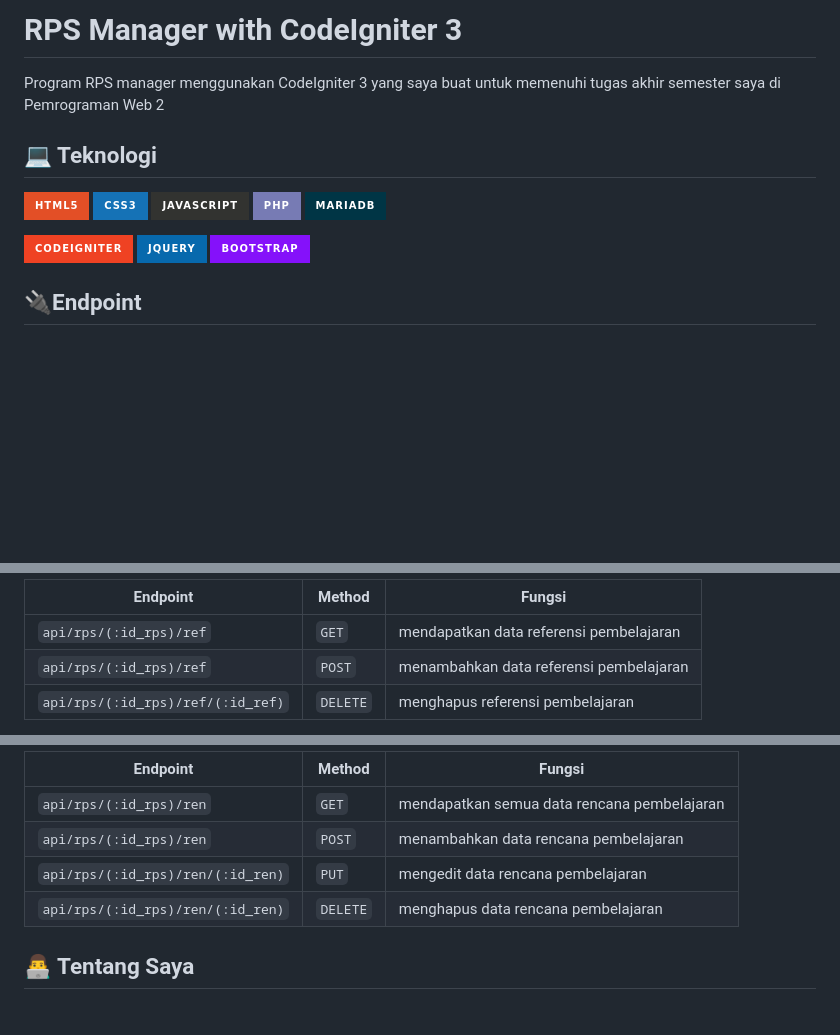
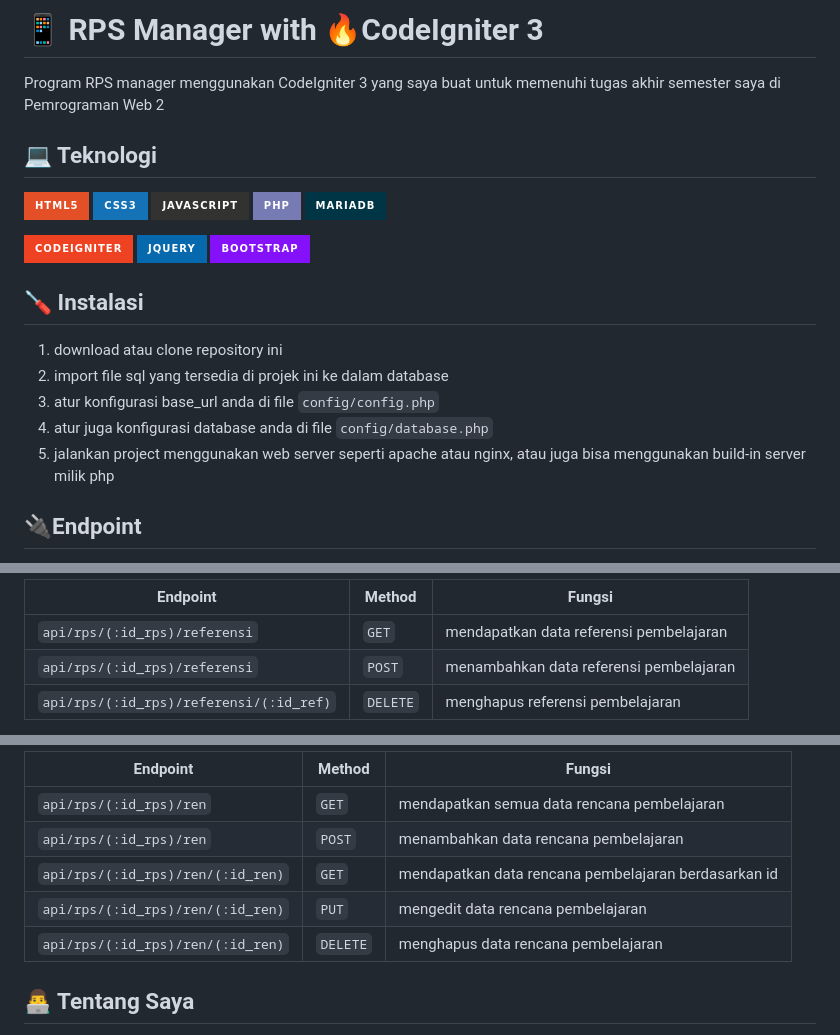
Before and after one commit to Imamsubekti26/RPS_Manager_CI3, a Markdown page: README.md, 3 parts joined by grey strips. Drawn GitHub-style; folded sections open; badges without logos; blank space fills up the shorter version.

```diff
--- a/README.md
+++ b/README.md
@@ -1,4 +1,4 @@
-# RPS Manager with CodeIgniter 3
+# 📱 RPS Manager with 🔥CodeIgniter 3
 
 Program RPS manager menggunakan CodeIgniter 3 yang saya buat untuk memenuhi tugas akhir semester saya di Pemrograman Web 2
 
@@ -14,5 +14,13 @@ Program RPS manager menggunakan CodeIgniter 3 yang saya buat untuk memenuhi tuga
 ![jQuery](https://img.shields.io/badge/jquery-%230769AD.svg?style=for-the-badge&logo=jquery&logoColor=white)
 ![Bootstrap](https://img.shields.io/badge/bootstrap-%238511FA.svg?style=for-the-badge&logo=bootstrap&logoColor=white)
 
+## 🪛 Instalasi
+
+1. download atau clone repository ini
+2. import file sql yang tersedia di projek ini ke dalam database
+3. atur konfigurasi base_url anda di file `config/config.php`
+4. atur juga konfigurasi database anda di file `config/database.php`
+5. jalankan project menggunakan web server seperti apache atau nginx, atau juga bisa menggunakan build-in server milik php
+
 ## 🔌Endpoint
 
@@ -58,7 +69,7 @@ Program RPS manager menggunakan CodeIgniter 3 yang saya buat untuk memenuhi tuga
 
-| Endpoint                          | Method   | Fungsi                                  |
-| --------------------------------- | -------- | --------------------------------------- |
-| `api/rps/(:id_rps)/ref`           | `GET`    | mendapatkan data referensi pembelajaran |
-| `api/rps/(:id_rps)/ref`           | `POST`   | menambahkan data referensi pembelajaran |
-| `api/rps/(:id_rps)/ref/(:id_ref)` | `DELETE` | menghapus referensi pembelajaran        |
+| Endpoint                                | Method   | Fungsi                                  |
+| --------------------------------------- | -------- | --------------------------------------- |
+| `api/rps/(:id_rps)/referensi`           | `GET`    | mendapatkan data referensi pembelajaran |
+| `api/rps/(:id_rps)/referensi`           | `POST`   | menambahkan data referensi pembelajaran |
+| `api/rps/(:id_rps)/referensi/(:id_ref)` | `DELETE` | menghapus referensi pembelajaran        |
 
@@ -100,10 +117,13 @@ Program RPS manager menggunakan CodeIgniter 3 yang saya buat untuk memenuhi tuga
 
-| Endpoint                          | Method   | Fungsi                                      |
-| --------------------------------- | -------- | ------------------------------------------- |
-| `api/rps/(:id_rps)/ren`           | `GET`    | mendapatkan semua data rencana pembelajaran |
-| `api/rps/(:id_rps)/ren`           | `POST`   | menambahkan data rencana pembelajaran       |
-| `api/rps/(:id_rps)/ren/(:id_ren)` | `PUT`    | mengedit data rencana pembelajaran          |
-| `api/rps/(:id_rps)/ren/(:id_ren)` | `DELETE` | menghapus data rencana pembelajaran         |
+| Endpoint                          | Method   | Fungsi                                               |
+| --------------------------------- | -------- | ---------------------------------------------------- |
+| `api/rps/(:id_rps)/ren`           | `GET`    | mendapatkan semua data rencana pembelajaran          |
+| `api/rps/(:id_rps)/ren`           | `POST`   | menambahkan data rencana pembelajaran                |
+| `api/rps/(:id_rps)/ren/(:id_ren)` | `GET`    | mendapatkan data rencana pembelajaran berdasarkan id |
+| `api/rps/(:id_rps)/ren/(:id_ren)` | `PUT`    | mengedit data rencana pembelajaran                   |
+| `api/rps/(:id_rps)/ren/(:id_ren)` | `DELETE` | menghapus data rencana pembelajaran                  |
+
+</details>
 
 ## 👨‍💻 Tentang Saya
 
```
Also changed, not shown: other parts of README.md (+38 -29 lines).
